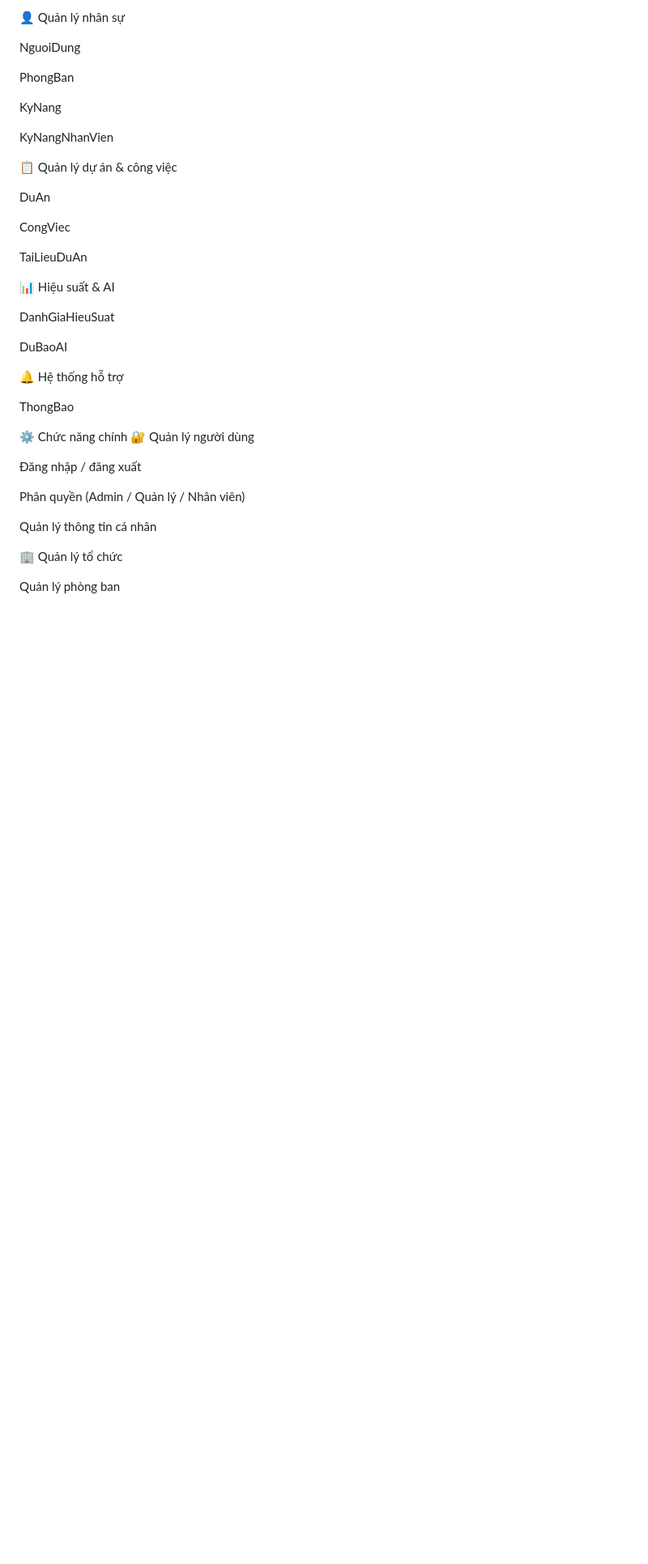
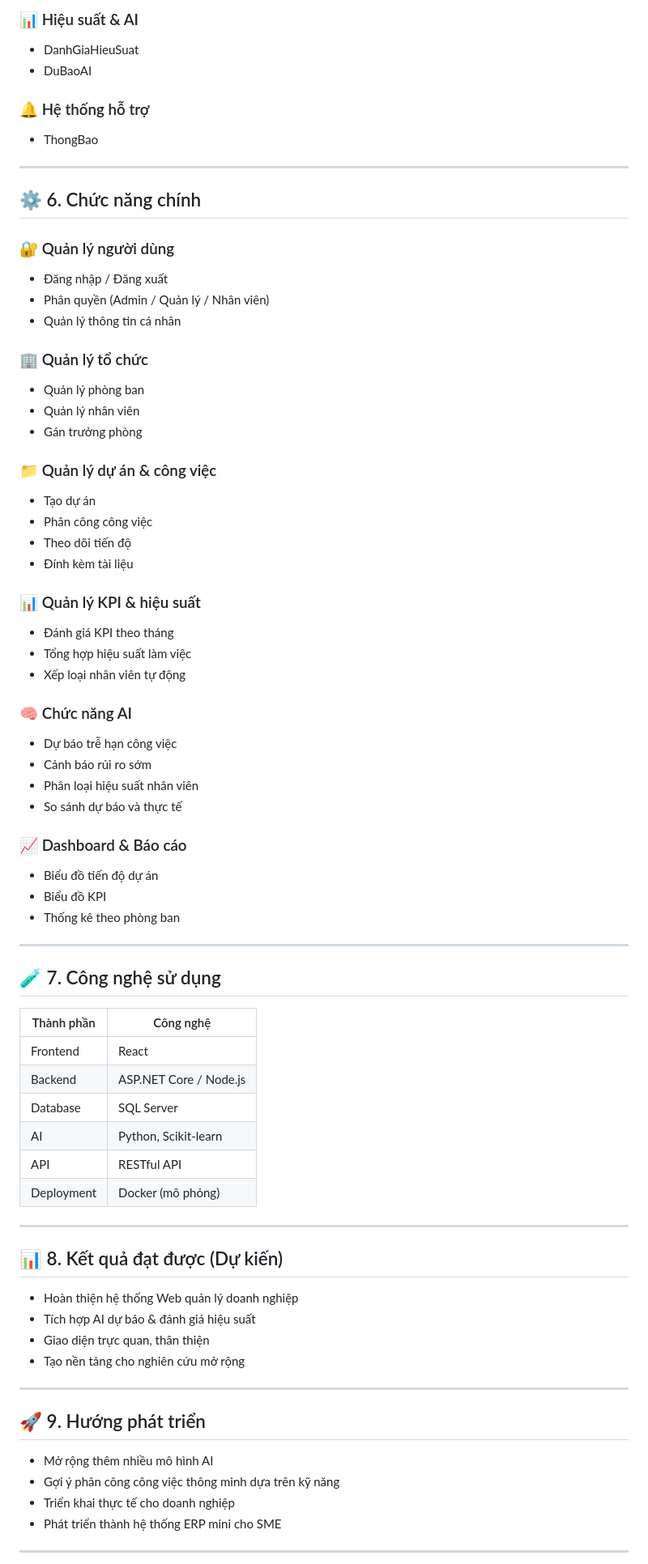
Before and after one commit to huutrongk24/NguyenHuuTrong_221083_DoAn2, a Markdown page: README.md, the part around one of its changes. Shown at 81% size. GitHub-like rendering; blank space fills up the shorter version.

Commit message:
Chỉnh sửa file README

```diff
--- a/README.md
+++ b/README.md
@@ -66,42 +82,77 @@ CSDL quan hệ (SQL Server), chuẩn hóa đến 3NF.
 
-👤 Quản lý nhân sự
+### 📊 Hiệu suất & AI
+- DanhGiaHieuSuat
+- DuBaoAI
 
-NguoiDung
+### 🔔 Hệ thống hỗ trợ
+- ThongBao
 
-PhongBan
+---
 
-KyNang
+## ⚙️ 6. Chức năng chính
 
-KyNangNhanVien
+### 🔐 Quản lý người dùng
+- Đăng nhập / Đăng xuất
+- Phân quyền (Admin / Quản lý / Nhân viên)
+- Quản lý thông tin cá nhân
 
-📋 Quản lý dự án & công việc
+### 🏢 Quản lý tổ chức
+- Quản lý phòng ban
+- Quản lý nhân viên
+- Gán trưởng phòng
 
-DuAn
+### 📁 Quản lý dự án & công việc
+- Tạo dự án
+- Phân công công việc
+- Theo dõi tiến độ
+- Đính kèm tài liệu
 
-CongViec
+### 📊 Quản lý KPI & hiệu suất
+- Đánh giá KPI theo tháng
+- Tổng hợp hiệu suất làm việc
+- Xếp loại nhân viên tự động
 
-TaiLieuDuAn
+### 🧠 Chức năng AI
+- Dự báo trễ hạn công việc
+- Cảnh báo rủi ro sớm
+- Phân loại hiệu suất nhân viên
+- So sánh dự báo và thực tế
 
-📊 Hiệu suất & AI
+### 📈 Dashboard & Báo cáo
+- Biểu đồ tiến độ dự án
+- Biểu đồ KPI
+- Thống kê theo phòng ban
 
-DanhGiaHieuSuat
+---
 
-DuBaoAI
+## 🧪 7. Công nghệ sử dụng
 
-🔔 Hệ thống hỗ trợ
+| Thành phần | Công nghệ |
+|------------|------------|
+| Frontend | React |
+| Backend | ASP.NET Core / Node.js |
+| Database | SQL Server |
+| AI | Python, Scikit-learn |
+| API | RESTful API |
+| Deployment | Docker (mô phỏng) |
 
-ThongBao
+---
 
-⚙️ Chức năng chính
-🔐 Quản lý người dùng
+## 📊 8. Kết quả đạt được (Dự kiến)
 
-Đăng nhập / đăng xuất
+- Hoàn thiện hệ thống Web quản lý doanh nghiệp
+- Tích hợp AI dự báo & đánh giá hiệu suất
+- Giao diện trực quan, thân thiện
+- Tạo nền tảng cho nghiên cứu mở rộng
 
-Phân quyền (Admin / Quản lý / Nhân viên)
+---
 
-Quản lý thông tin cá nhân
+## 🚀 9. Hướng phát triển
 
-🏢 Quản lý tổ chức
+- Mở rộng thêm nhiều mô hình AI
+- Gợi ý phân công công việc thông minh dựa trên kỹ năng
+- Triển khai thực tế cho doanh nghiệp
+- Phát triển thành hệ thống ERP mini cho SME
 
-Quản lý phòng ban
+---
 
```
Also changed, not shown: other parts of README.md (+62 -117 lines).
